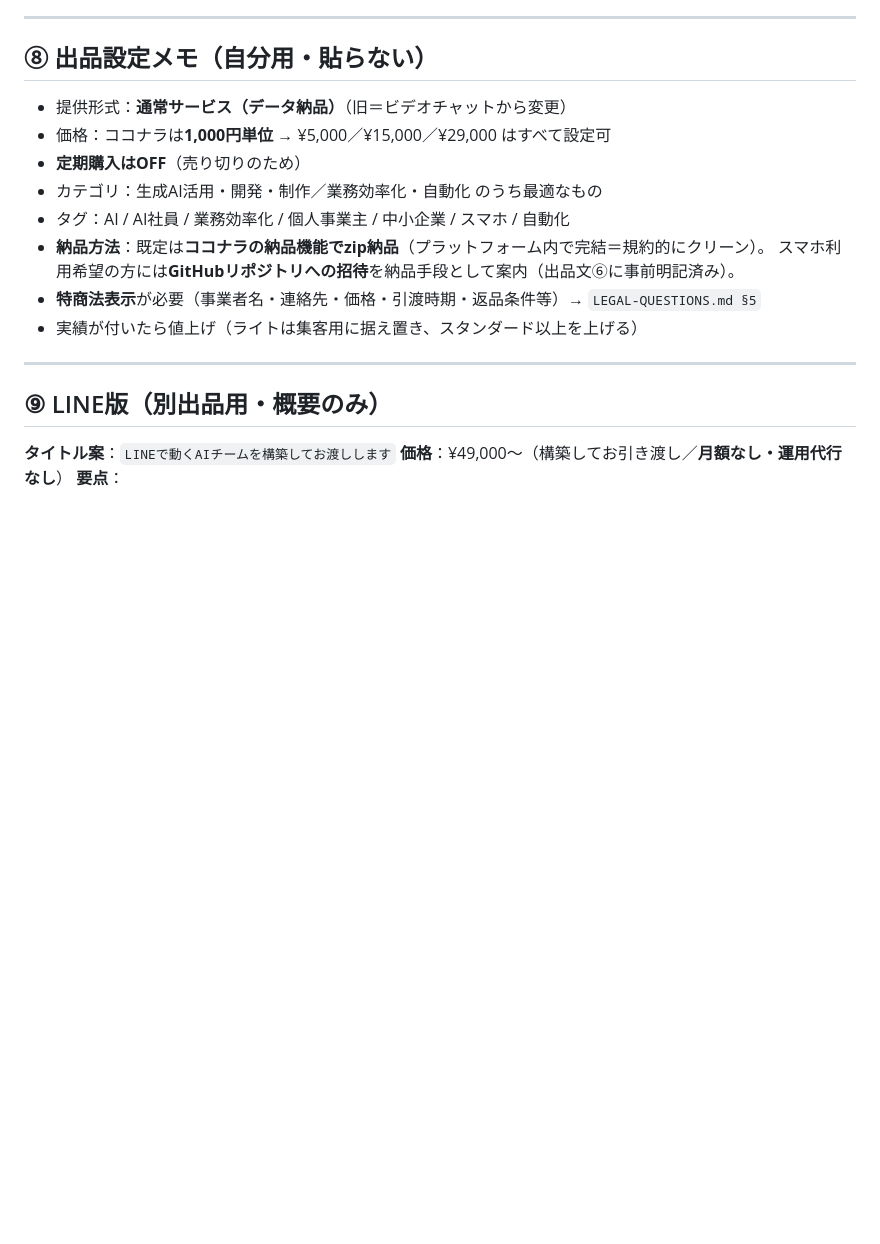
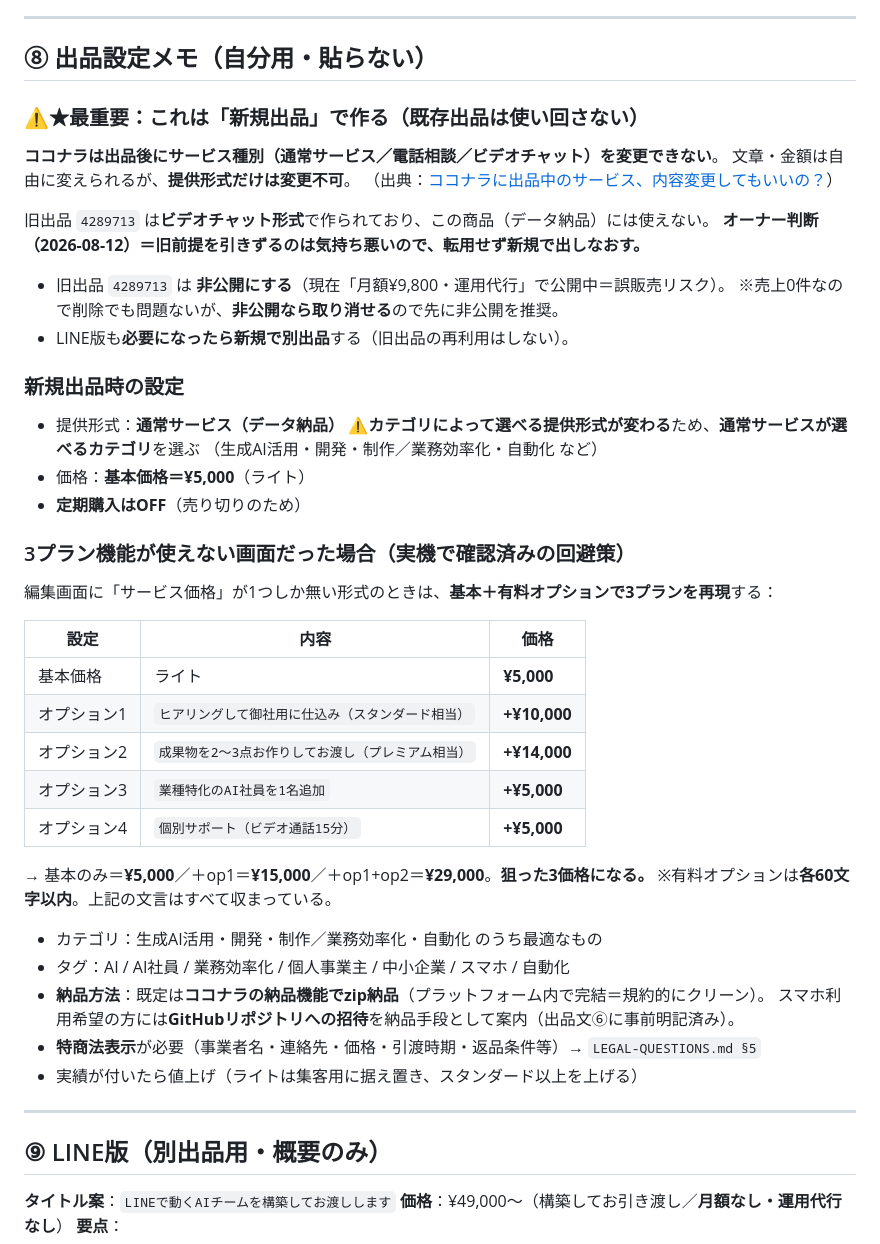
Before and after one commit to yamadatakujiro-sys/maruchu-hp, a Markdown page: ai-office-kit/docs/COCONALA-LISTING-B.md, the part around the change. Rendered like a GitHub page; blank space fills up the shorter version.

Commit message:
ココナラ: 提供形式は変更不可のため新規出品に方針変更＋3価格の回避策を記載

```diff
--- a/ai-office-kit/docs/COCONALA-LISTING-B.md
+++ b/ai-office-kit/docs/COCONALA-LISTING-B.md
@@ -173,9 +173,38 @@ A. 別サービス（LINE版）でご対応できます。構築してお引き
 ---
 
 ## ⑧ 出品設定メモ（自分用・貼らない）
-- 提供形式：**通常サービス（データ納品）**（旧＝ビデオチャットから変更）
-- 価格：ココナラは**1,000円単位** → ¥5,000／¥15,000／¥29,000 はすべて設定可
+
+### ⚠️★最重要：これは「新規出品」で作る（既存出品は使い回さない）
+**ココナラは出品後にサービス種別（通常サービス／電話相談／ビデオチャット）を変更できない**。
+文章・金額は自由に変えられるが、**提供形式だけは変更不可**。
+（出典：[ココナラに出品中のサービス、内容変更してもいいの？](https://note.com/miurahiro/n/n8b5c668e3079)）
+
+旧出品 `4289713` は**ビデオチャット形式**で作られており、この商品（データ納品）には使えない。
+**オーナー判断（2026-08-12）＝旧前提を引きずるのは気持ち悪いので、転用せず新規で出しなおす。**
+- 旧出品 `4289713` は **非公開にする**（現在「月額¥9,800・運用代行」で公開中＝誤販売リスク）。
+  ※売上0件なので削除でも問題ないが、**非公開なら取り消せる**ので先に非公開を推奨。
+- LINE版も**必要になったら新規で別出品**する（旧出品の再利用はしない）。
+
+### 新規出品時の設定
+- 提供形式：**通常サービス（データ納品）**
+  ⚠️**カテゴリによって選べる提供形式が変わる**ため、**通常サービスが選べるカテゴリ**を選ぶ
+  （生成AI活用・開発・制作／業務効率化・自動化 など）
+- 価格：**基本価格＝¥5,000**（ライト）
 - **定期購入はOFF**（売り切りのため）
+
+### 3プラン機能が使えない画面だった場合（実機で確認済みの回避策）
+編集画面に「サービス価格」が1つしか無い形式のときは、**基本＋有料オプションで3プランを再現**する：
+
+| 設定 | 内容 | 価格 |
+|---|---|---|
+| 基本価格 | ライト | **¥5,000** |
+| オプション1 | `ヒアリングして御社用に仕込み（スタンダード相当）` | **+¥10,000** |
+| オプション2 | `成果物を2〜3点お作りしてお渡し（プレミアム相当）` | **+¥14,000** |
+| オプション3 | `業種特化のAI社員を1名追加` | **+¥5,000** |
+| オプション4 | `個別サポート（ビデオ通話15分）` | **+¥5,000** |
+
+→ 基本のみ＝**¥5,000**／＋op1＝**¥15,000**／＋op1+op2＝**¥29,000**。**狙った3価格になる。**
+※有料オプションは**各60文字以内**。上記の文言はすべて収まっている。
 - カテゴリ：生成AI活用・開発・制作／業務効率化・自動化 のうち最適なもの
 - タグ：AI / AI社員 / 業務効率化 / 個人事業主 / 中小企業 / スマホ / 自動化
 - **納品方法**：既定は**ココナラの納品機能でzip納品**（プラットフォーム内で完結＝規約的にクリーン）。
```
Also changed, not shown: ai-office-kit/docs/PROJECT-STATUS.md (+17 -0 lines).
